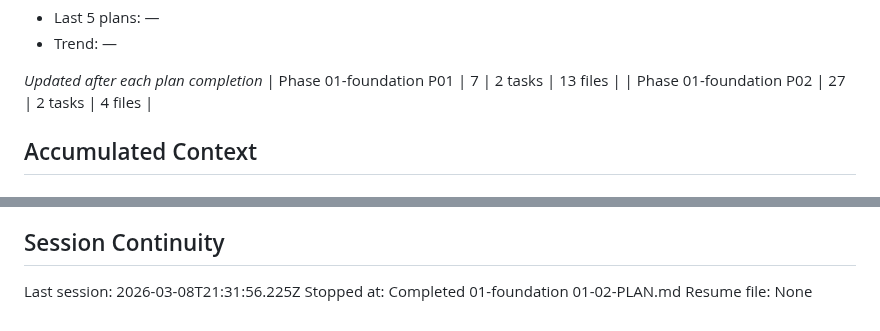
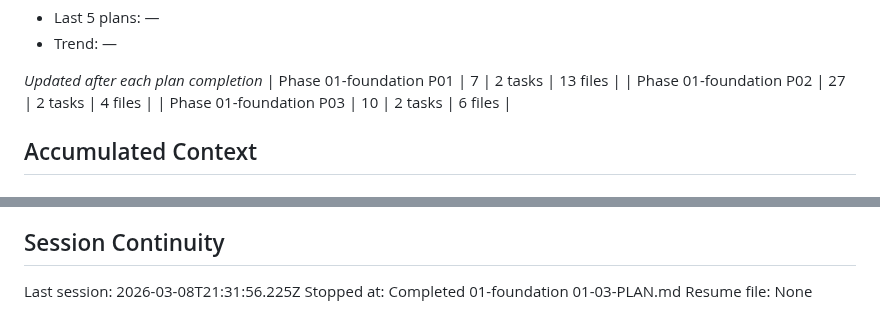
Before and after one commit to dogukartal/TheCook, a Markdown page: .planning/STATE.md, 2 parts joined by grey strips. Rendered like a GitHub page.

```diff
--- a/.planning/STATE.md
+++ b/.planning/STATE.md
@@ -52,6 +52,7 @@ Progress: [░░░░░░░░░░] 0%
 *Updated after each plan completion*
 | Phase 01-foundation P01 | 7 | 2 tasks | 13 files |
 | Phase 01-foundation P02 | 27 | 2 tasks | 4 files |
+| Phase 01-foundation P03 | 10 | 2 tasks | 6 files |
 
 ## Accumulated Context
 
@@ -84,5 +89,5 @@ None yet.
 ## Session Continuity
 
 Last session: 2026-03-08T21:31:56.225Z
-Stopped at: Completed 01-foundation 01-02-PLAN.md
+Stopped at: Completed 01-foundation 01-03-PLAN.md
 Resume file: None
```
Also changed, not shown: other parts of .planning/STATE.md (+9 -5 lines), .planning/ROADMAP.md (+2 -2 lines), 1 other file.
